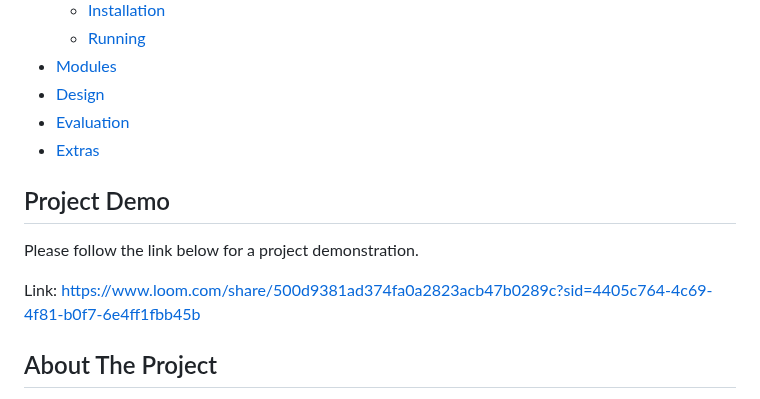
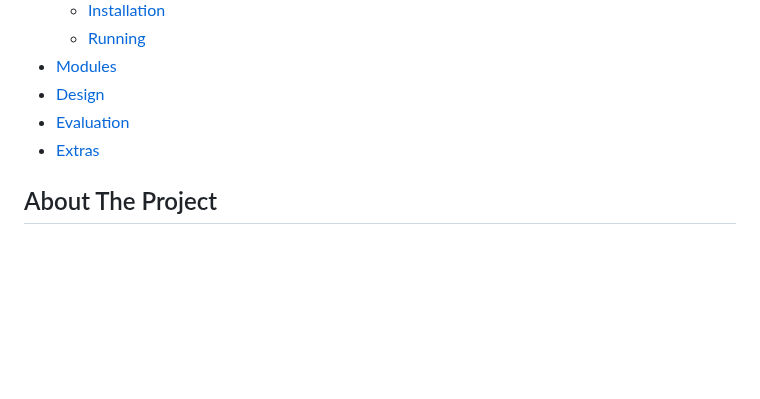
Before and after one commit to vladimircuc/TradeWise, a Markdown page: README.md, the part around the change. Drawn GitHub-style; blank space fills up the shorter version.

```diff
--- a/README.md
+++ b/README.md
@@ -18,11 +18,6 @@ A trading and educational app designed for beginners by a team of students at Fl
 * [Design](#design)
 * [Evaluation](#evaluation)
 * [Extras](#acknowledgements)
-
-## Project Demo
-Please follow the link below for a project demonstration.
-
-Link: https://www.loom.com/share/500d9381ad374fa0a2823acb47b0289c?sid=4405c764-4c69-4f81-b0f7-6e4ff1fbb45b
 
 ## About The Project
 
```
